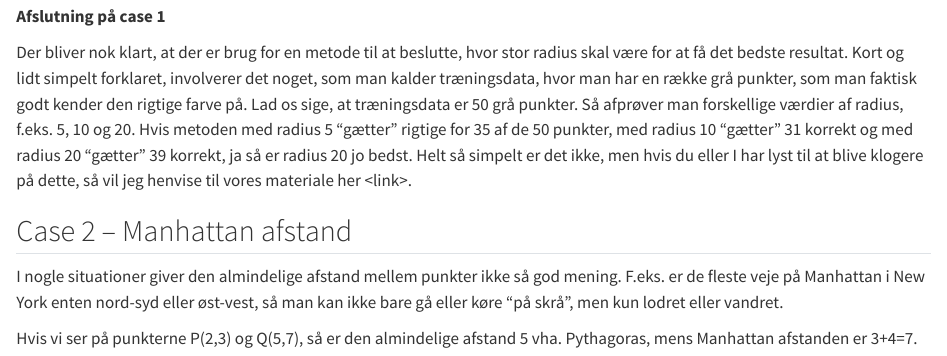
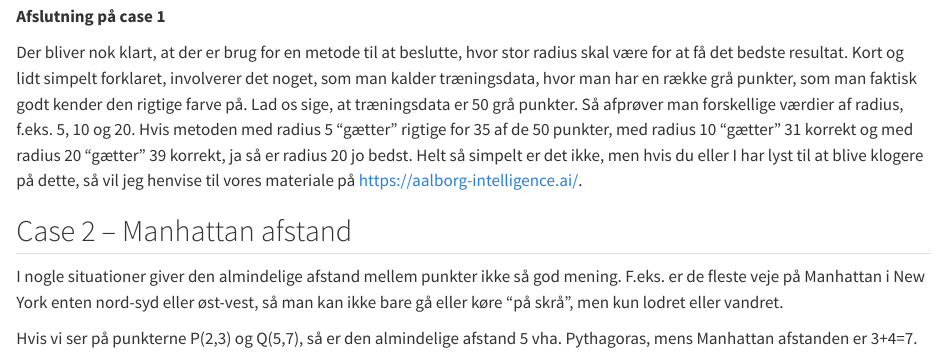
Before and after one commit to aalborg-intelligence/hvem-ligner-du-mest, a Quarto document (Hvem_ligner_du_mest.qmd): the page in a window 1100 px wide, from 2340 px down. Rendered offline with R 4.5, knitr and Pandoc in place of Quarto, with nearby package versions.

Commit message:
Indsæt link til siden.

```diff
--- a/Hvem_ligner_du_mest.qmd
+++ b/Hvem_ligner_du_mest.qmd
@@ -88,7 +88,7 @@ Diskutér, hvilken radius, der er bedst.
 **Afslutning på case 1**
 
 Der bliver nok klart, at der er brug for en metode til at beslutte, hvor stor radius skal være for at få det bedste resultat. Kort og lidt simpelt forklaret, involverer det noget, som man kalder træningsdata, hvor man har en række grå punkter, som man faktisk godt kender den rigtige farve på. Lad os sige, at træningsdata er 50 grå punkter. Så afprøver man forskellige værdier af radius, f.eks. 5, 10 og 20. Hvis metoden med radius 5 "gætter" rigtige for 35 af de 50 punkter, med radius 10 "gætter" 31 korrekt og med radius 20 "gætter" 39 korrekt, ja så er radius 20 jo bedst. Helt så simpelt er det ikke, men hvis du eller I har lyst til at blive klogere på dette, så vil jeg henvise til vores
-materiale her \<link\>.
+materiale på <https://aalborg-intelligence.ai/>.
 
 
 ## Case 2 -- Manhattan afstand
```
